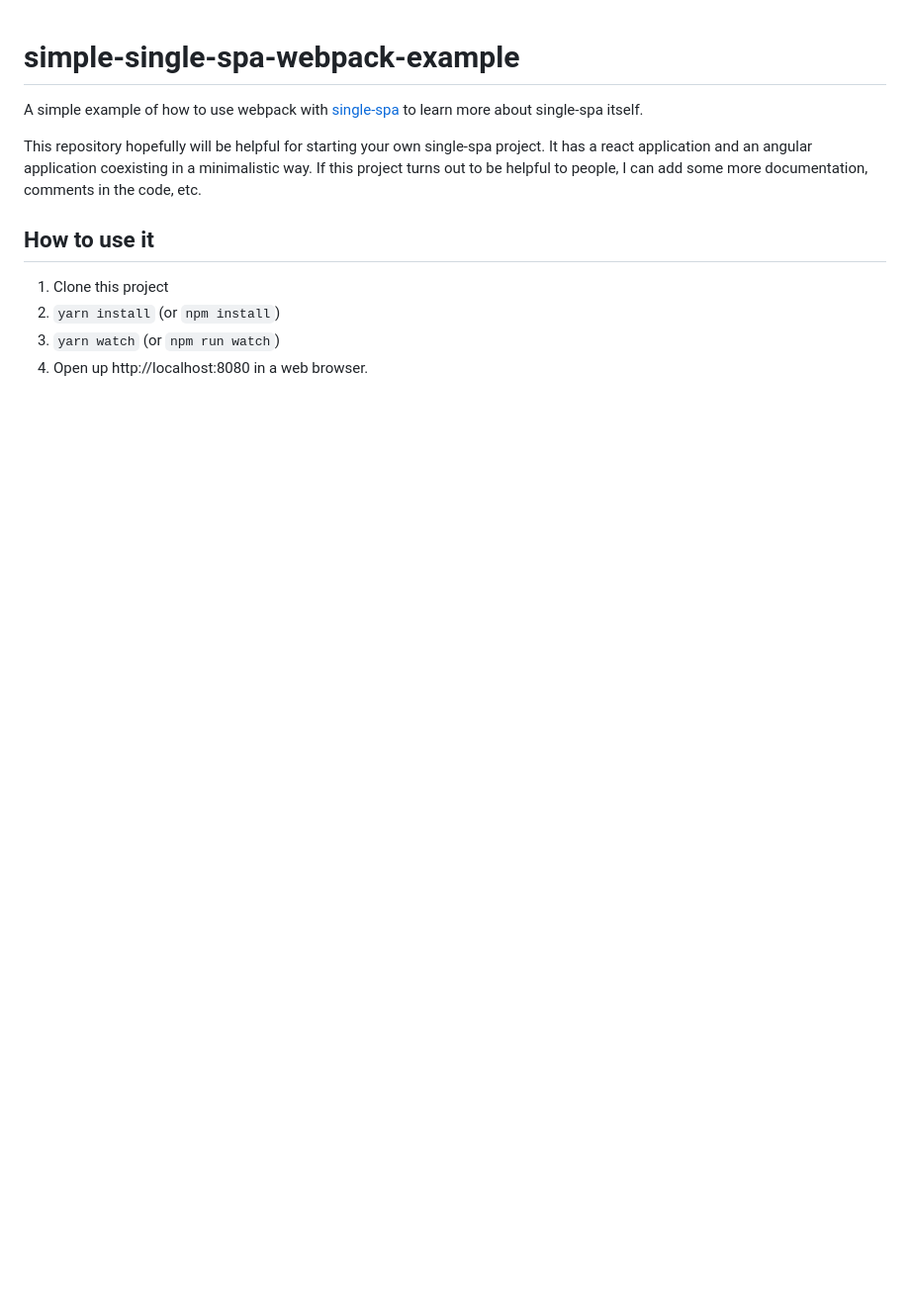
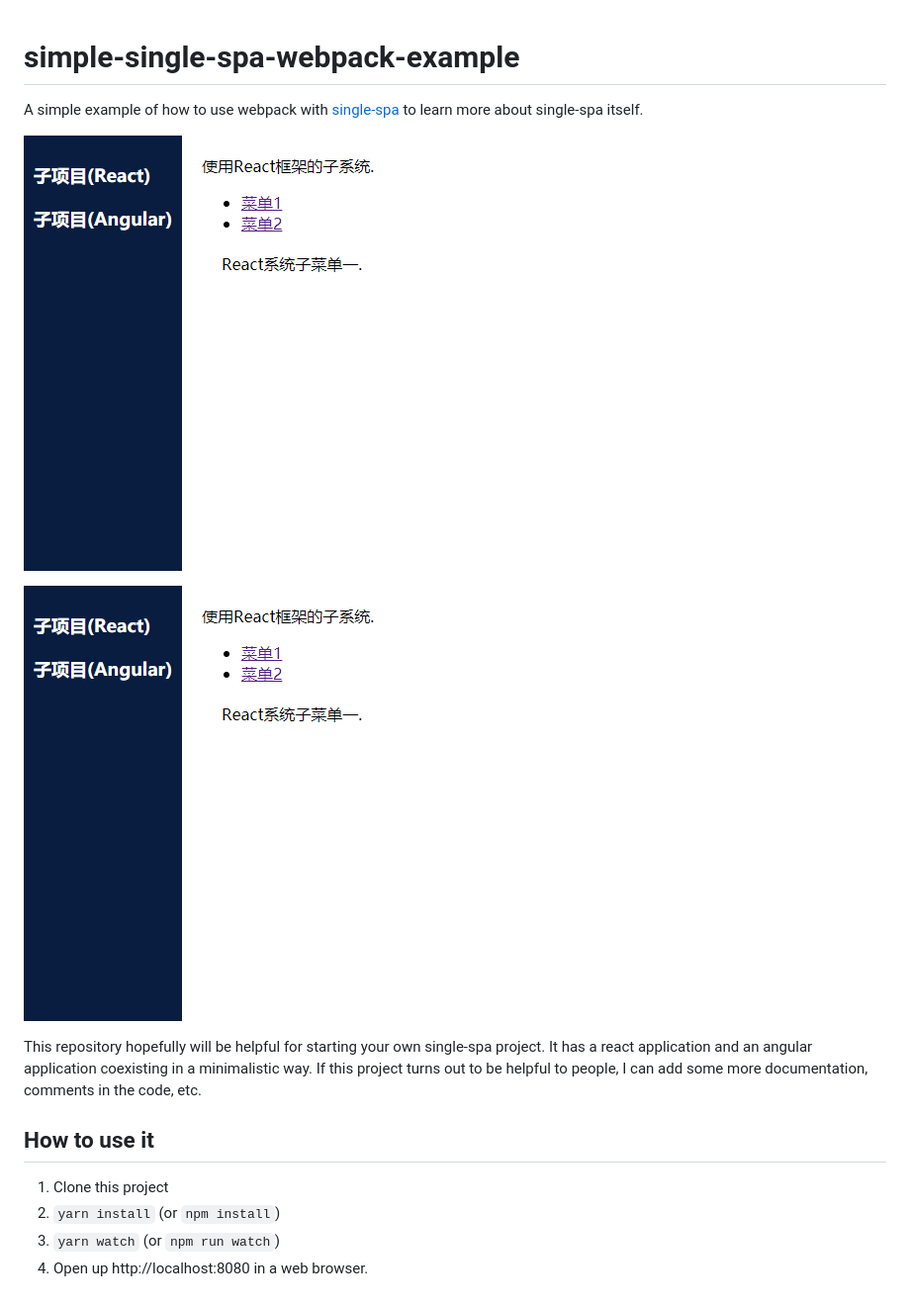
Before and after one commit to wjq1255/ng-demo, a Markdown page: README.md, the part around the change. Shown: that part at 99% size. Rendered like a GitHub page; pictures changed too: doc/demo1.png (added); blank space fills up the shorter version.

Commit message:
brief images

```diff
--- a/README.md
+++ b/README.md
@@ -1,5 +1,9 @@
 # simple-single-spa-webpack-example
 A simple example of how to use webpack with [single-spa](https://single-spa.js.org/) to learn more about single-spa itself.
+
+![React](./doc/demo1.png "React")
+
+![Angular](./doc/demo1.png "Angular")
 
 This repository hopefully will be helpful for starting your own single-spa project. It has a react application and an angular application coexisting in a minimalistic way. If this project turns out to be helpful to people, I can add some more documentation, comments in the code, etc.
 
```
Also changed, not shown: doc/demo2.png (added).
